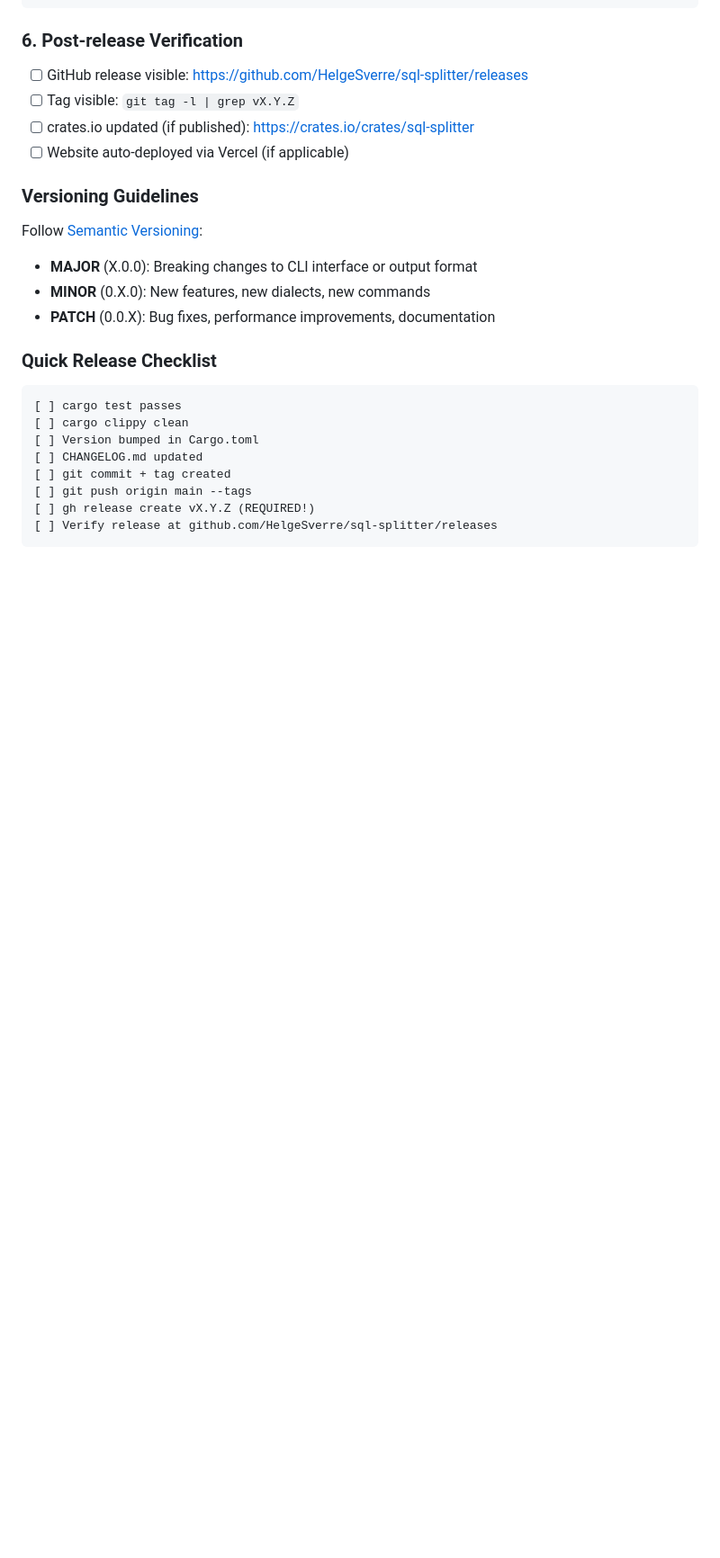
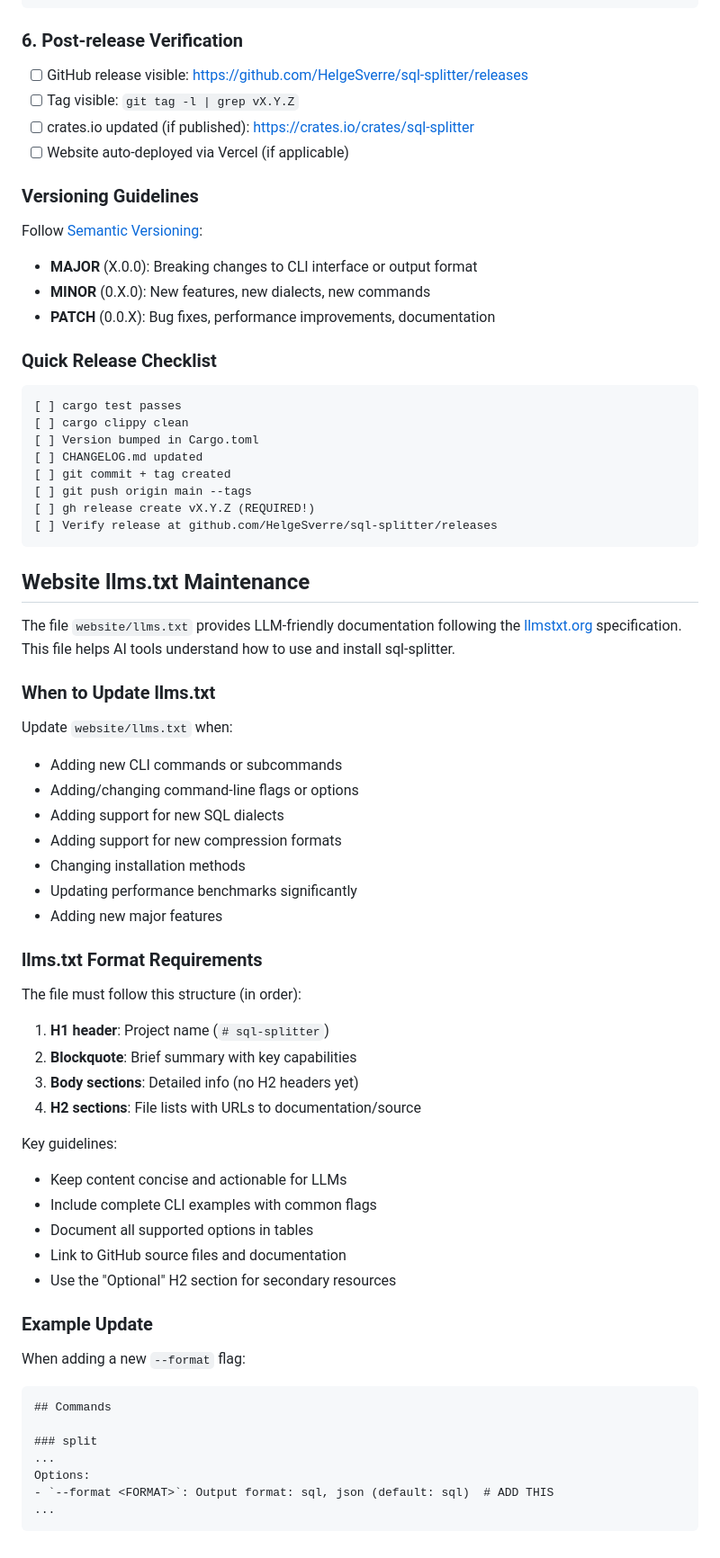
Before and after one commit to HelgeSverre/sql-splitter, a Markdown page: AGENTS.md, the part around the change. Shown: that part at 90% size. Drawn GitHub-style; blank space fills up the shorter version.

Commit message:
docs(agents): add llms.txt maintenance guidelines
- Document when to update website/llms.txt file
- Add format requirements and key guidelines
- Include example of updating command-line flags
- Help AI assistants understand documentation requirements

````diff
--- a/AGENTS.md
+++ b/AGENTS.md
@@ -265,3 +265,47 @@ Follow [Semantic Versioning](https://semver.org/):
 [ ] gh release create vX.Y.Z (REQUIRED!)
 [ ] Verify release at github.com/HelgeSverre/sql-splitter/releases
 ```
+
+## Website llms.txt Maintenance
+
+The file `website/llms.txt` provides LLM-friendly documentation following the [llmstxt.org](https://llmstxt.org) specification. This file helps AI tools understand how to use and install sql-splitter.
+
+### When to Update llms.txt
+
+Update `website/llms.txt` when:
+- Adding new CLI commands or subcommands
+- Adding/changing command-line flags or options
+- Adding support for new SQL dialects
+- Adding support for new compression formats
+- Changing installation methods
+- Updating performance benchmarks significantly
+- Adding new major features
+
+### llms.txt Format Requirements
+
+The file must follow this structure (in order):
+1. **H1 header**: Project name (`# sql-splitter`)
+2. **Blockquote**: Brief summary with key capabilities
+3. **Body sections**: Detailed info (no H2 headers yet)
+4. **H2 sections**: File lists with URLs to documentation/source
+
+Key guidelines:
+- Keep content concise and actionable for LLMs
+- Include complete CLI examples with common flags
+- Document all supported options in tables
+- Link to GitHub source files and documentation
+- Use the "Optional" H2 section for secondary resources
+
+### Example Update
+
+When adding a new `--format` flag:
+
+```markdown
+## Commands
+
+### split
+...
+Options:
+- `--format <FORMAT>`: Output format: sql, json (default: sql)  # ADD THIS
+...
+```
````
